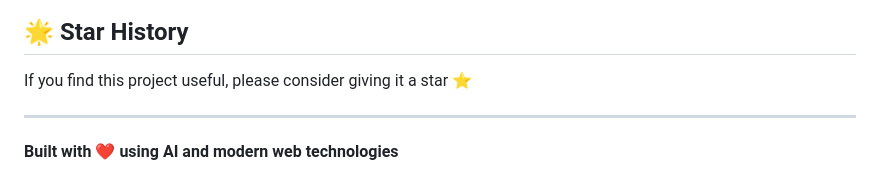
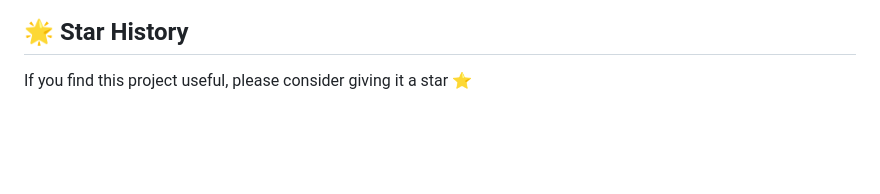
Before and after one commit to Asad939asad/Learnly.ai_Final, a Markdown page: README.md, the part around the change. Drawn GitHub-style; blank space fills up the shorter version.

```diff
--- a/README.md
+++ b/README.md
@@ -270,7 +270,3 @@ This project is licensed under the MIT License - see the [LICENSE](LICENSE) file
 ## 🌟 Star History
 
 If you find this project useful, please consider giving it a star ⭐
-
----
-
-**Built with ❤️ using AI and modern web technologies**
```
